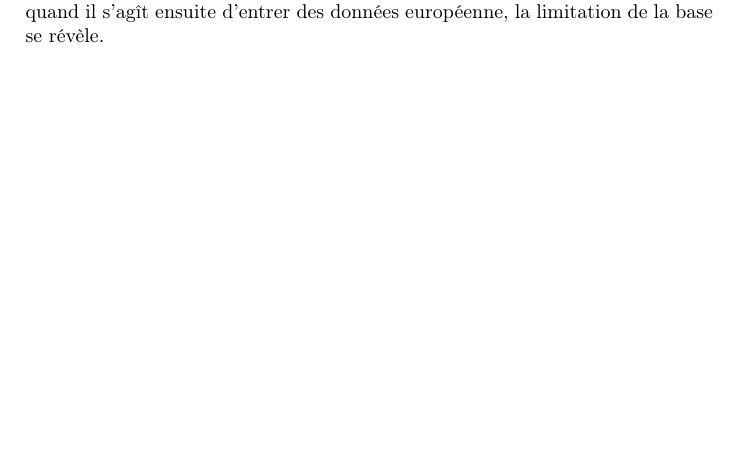
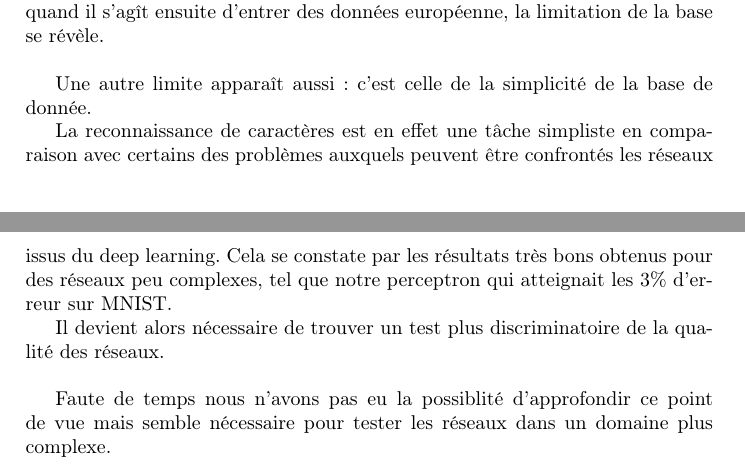
Before and after one commit to fTrestour/HAL9000Report, a LaTeX document (Rapport.tex): part of page 22 of 24 before the commit and two parts of pages 22 and 24 of 25 after it, the two joined at a grey line, cut so that both start at the same text, the shorter picture padded with empty space. Compiled offline with pdfLaTeX.

Commit message:
MNIST Fin
A priori c'est tout pour moi concernant le rapport!

```diff
--- a/Rapport.tex
+++ b/Rapport.tex
@@ -452,7 +452,7 @@
 
                 En effet, une première limite apparaît assez rapidement quand on travaille avec MNIST : cette base n'est pas "universelle". Les caractères utilisés dans la base de donnée sont fortement connotés anglosaxons. On peut constater cet aspect dans les spectres réalisés par nos RBM.
 
-                L'image idéale de chaque chiffre a toujours une prédominante américaine, et quand il s'agît ensuite d'entrer des données européenne, la limitation de la base se révèle.
+                L'image idéale de chaque chiffre a toujours une prédominante américaine, et quand il s'agît ensuite d'entrer des données européenne, la limitation de la base se révèle.\\
 
                 \begin{figure}
                     \centering
@@ -470,6 +470,14 @@
                     \caption{Exemple d'une situation de litige entre notation anglosaxone et française.}
                 \end{figure}
 
+                Une autre limite apparaît aussi : c'est celle de la simplicité de la base de donnée.
+
+                La reconnaissance de caractères est en effet une tâche simpliste en comparaison avec certains des problèmes auxquels peuvent être confrontés les réseaux issus du deep learning. Cela se constate par les résultats très bons obtenus pour des réseaux peu complexes, tel que notre perceptron qui atteignait les 3\% d'erreur sur MNIST.
+
+                Il devient alors nécessaire de trouver un test plus discriminatoire de la qualité des réseaux.\\
+
+                Faute de temps nous n'avons pas eu la possiblité d'approfondir ce point de vue mais semble nécessaire pour tester les réseaux dans un domaine plus complexe.
+
         \chapter{Présentation du code}
 
 
```
Also changed, not shown: Rapport.pdf, 4 other files.
